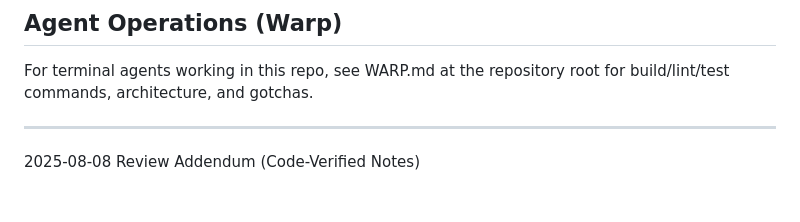
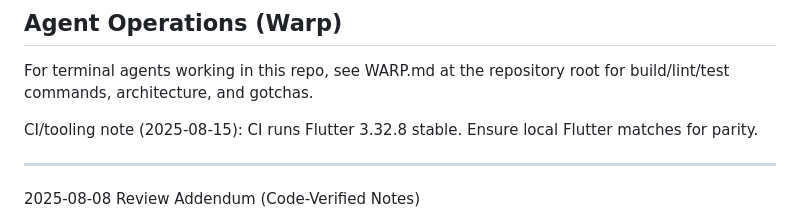
Before and after one commit to kinemspa/dosifi_flutter, a Markdown page: README.md, the part around the change. Drawn GitHub-style; blank space fills up the shorter version.

Commit message:
docs: note CI upgrade to Flutter 3.32.8 and schedule_screen styling fix in README/DesignOutline/Tech Guide; tests passing on 3.32.x

```diff
--- a/README.md
+++ b/README.md
@@ -201,6 +201,8 @@ This project is licensed under the MIT License - see the LICENSE file for detail
 ## Agent Operations (Warp)
 For terminal agents working in this repo, see WARP.md at the repository root for build/lint/test commands, architecture, and gotchas.
 
+CI/tooling note (2025-08-15): CI runs Flutter 3.32.8 stable. Ensure local Flutter matches for parity.
+
 ---
 
 2025-08-08 Review Addendum (Code-Verified Notes)
```
